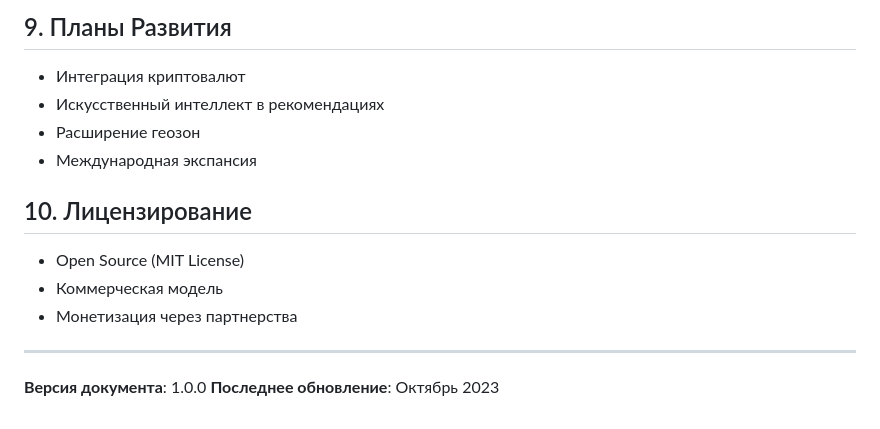
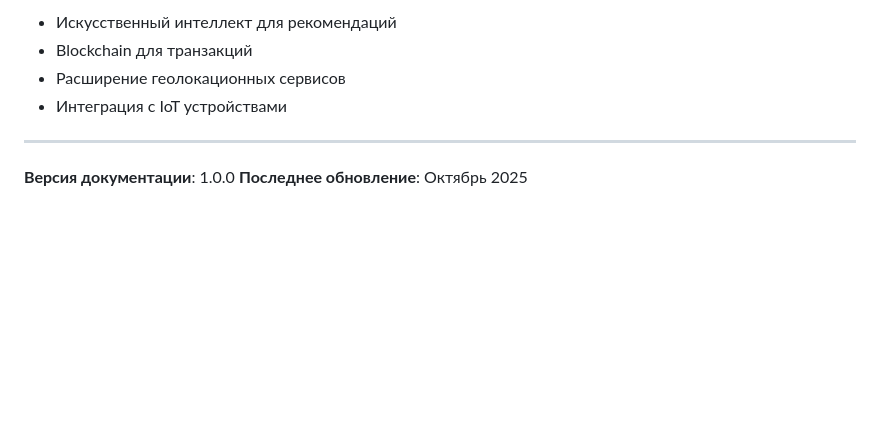
Before and after one commit to Amanch1ik/-, a Markdown page: TECHNICAL_DESCRIPTION.md, the part around one of its changes. Rendered like a GitHub page; blank space fills up the shorter version.

```diff
--- a/TECHNICAL_DESCRIPTION.md
+++ b/TECHNICAL_DESCRIPTION.md
@@ -123,18 +88,10 @@
 
-## 9. Планы Развития
-
-- Интеграция криптовалют
-- Искусственный интеллект в рекомендациях
-- Расширение геозон
-- Международная экспансия
-
-## 10. Лицензирование
-
-- Open Source (MIT License)
-- Коммерческая модель
-- Монетизация через партнерства
+- Искусственный интеллект для рекомендаций
+- Blockchain для транзакций
+- Расширение геолокационных сервисов
+- Интеграция с IoT устройствами
 
 ---
 
-**Версия документа**: 1.0.0
-**Последнее обновление**: Октябрь 2023
+**Версия документации**: 1.0.0
+**Последнее обновление**: Октябрь 2025
```
Also changed, not shown: other parts of TECHNICAL_DESCRIPTION.md (+60 -95 lines).
